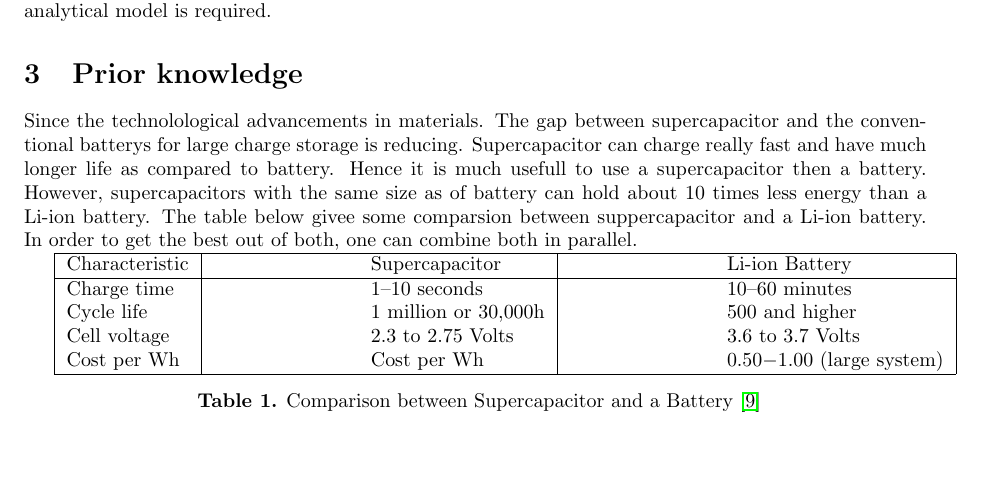
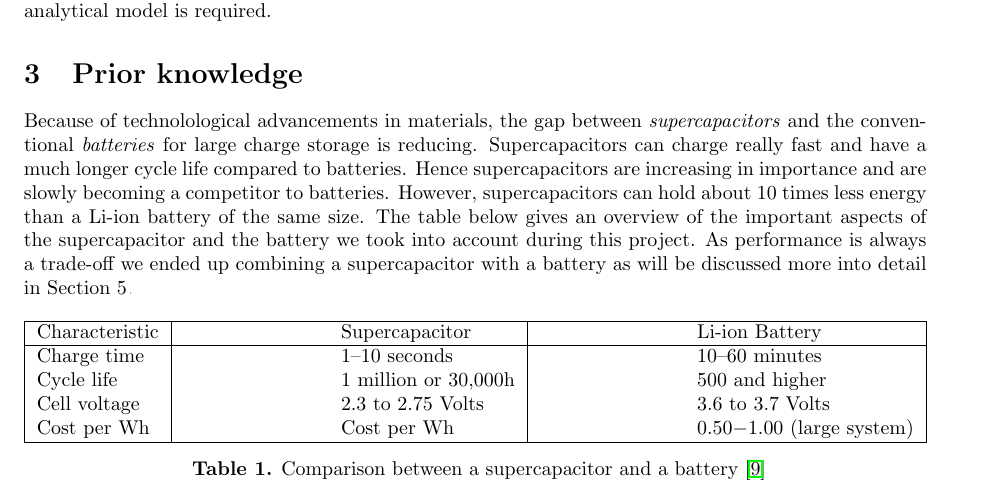
Before and after one commit to Imara90/iot, a LaTeX paper (Project3_report.tex, which reads prior.tex): part of page 2 of 12, cut so that both start at the same text, the shorter picture padded with empty space. Compiled offline with pdfLaTeX.

Commit message:
adjusted prior.tex

```diff
--- a/prior.tex
+++ b/prior.tex
@@ -1,9 +1,7 @@
-Since the technolological advancements in materials. The gap between supercapacitor and the conventional batterys for large charge storage is reducing. Supercapacitor can charge really fast and have much longer life as compared to battery. Hence it is much usefull to use a supercapacitor then a battery. However, supercapacitors with the same size as of battery can hold about 10 times less energy than a Li-ion battery. The table below givee some comparsion between suppercapacitor and a Li-ion battery. In order to get the best out of both, one can combine both in parallel.
-
-%%%%%%%%%%%%%%%Table %%%%%%%%%%%%%%%%%
-
-
-
+Because of technolological advancements in materials, the gap between \emph{supercapacitors} and the conventional \emph{batteries} for large charge storage is reducing. Supercapacitors can charge really fast and have a much longer cycle life compared to batteries. Hence supercapacitors are increasing in importance and are slowly becoming a competitor to batteries. However, supercapacitors can hold about 10 times less energy than a Li-ion battery of the same size. The table below gives an overview of the important aspects of the supercapacitor and the battery we took into account during this project. As performance is always a trade-off we ended up combining a supercapacitor with a battery as will be discussed more into detail in Section \ref{sec:analysis}.
+\\
+\\
+%-----------------------Table ----------------------------------------
 \begin{tabular*}{\textwidth}{@{\extracolsep{\fill}} |l|l|l|}
 \hline
 Characteristic & Supercapacitor & Li-ion Battery \\
@@ -15,5 +13,5 @@ Cost per Wh & Cost per Wh & $0.50-$1.00 (large system) \\
 \hline
 \end{tabular*}
 \begin{center}
-\textbf{ Table 1.} Comparison between Supercapacitor and a Battery \cite{superbattery}
+\textbf{ Table 1.} Comparison between a supercapacitor and a battery \cite{superbattery}
 \end{center}
```
Also changed, not shown: 4 other files.
